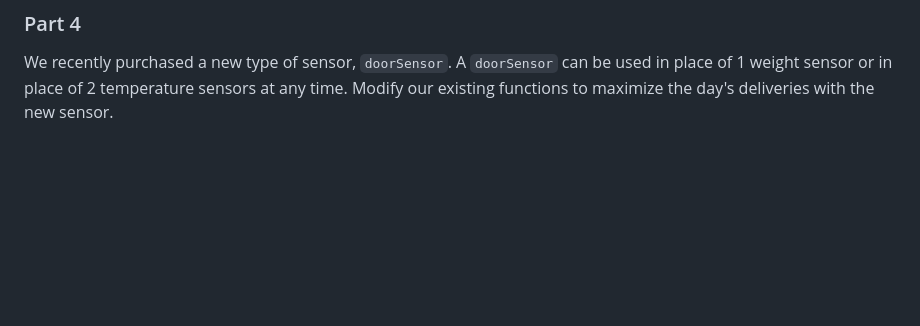
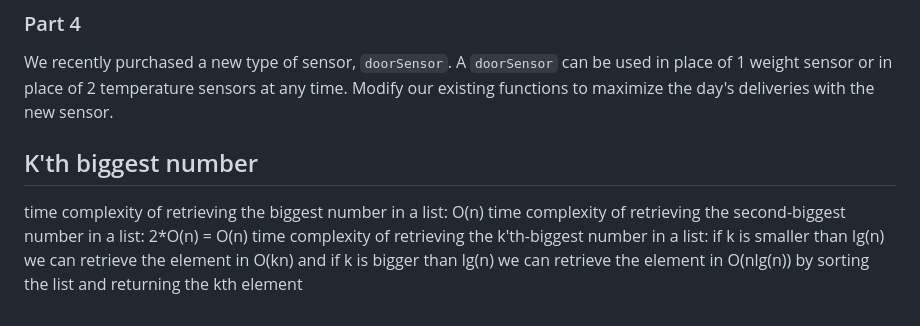
Before and after one commit to 1995parham-teaching/interviews, a Markdown page: problems/README.md, the part around the change. GitHub-like rendering; blank space fills up the shorter version.

```diff
--- a/problems/README.md
+++ b/problems/README.md
@@ -581,3 +581,10 @@ We recently purchased a new type of sensor, `doorSensor`.
 A `doorSensor` can be used in place of 1 weight sensor or in place of 2 temperature
 sensors at any time.
 Modify our existing functions to maximize the day's deliveries with the new sensor.
+
+## K'th biggest number
+time complexity of retrieving the biggest number in a list: O(n)
+time complexity of retrieving the second-biggest number in a list: 2*O(n) = O(n)
+time complexity of retrieving the k'th-biggest number in a list:
+if k is smaller than lg(n) we can retrieve the element in O(kn) and if k is bigger than lg(n) we can retrieve the
+element in O(nlg(n)) by sorting the list and returning the kth element
```
Also changed, not shown: questions/README.md (+20 -0 lines).
